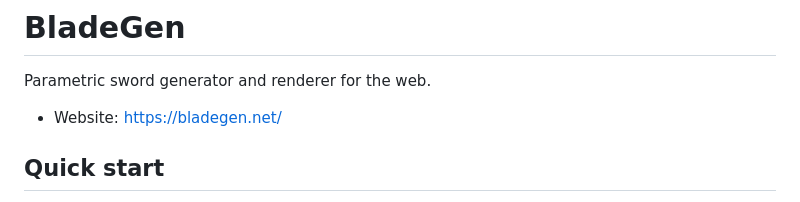
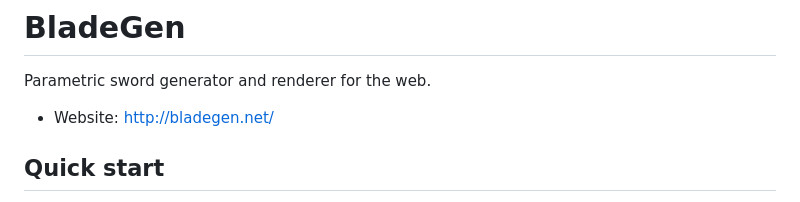
Before and after one commit to patricker/BladeGen, a Markdown page: README.md, the part around the change. Drawn GitHub-style.

Commit message:
Update website URL from HTTPS to HTTP

```diff
--- a/README.md
+++ b/README.md
@@ -2,7 +2,7 @@
 
 Parametric sword generator and renderer for the web.
 
-- Website: https://bladegen.net/
+- Website: http://bladegen.net/
 
 ## Quick start
 
```
